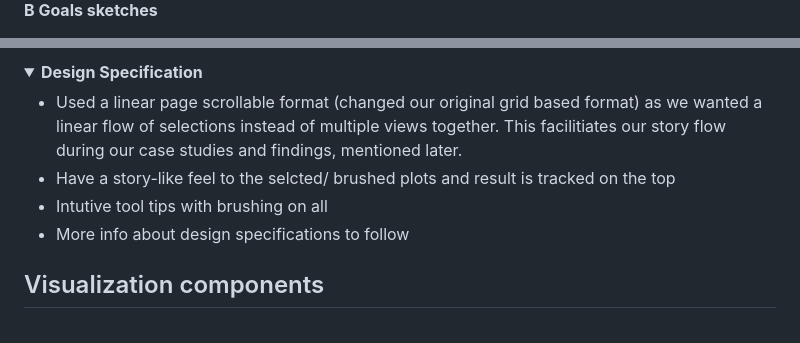
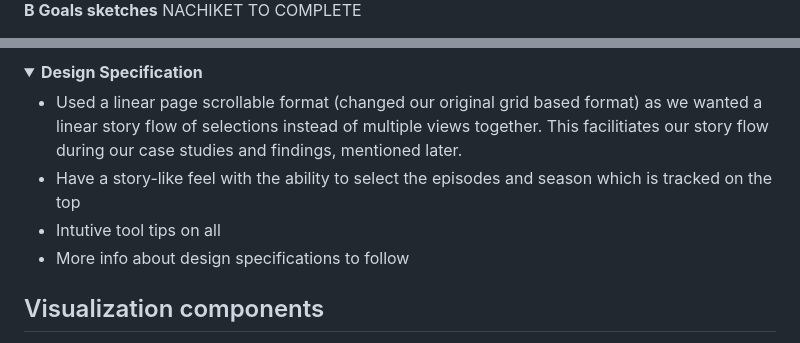
Before and after one commit to SaumickPradhan/Friends-TV-Show-Insights, a Markdown page: README.md, 2 parts joined by grey strips. Rendered like a GitHub page; folded sections open.

```diff
--- a/README.md
+++ b/README.md
@@ -96,4 +94,5 @@ website.
 
 
 **B Goals sketches**
+NACHIKET TO COMPLETE
 
@@ -118,9 +108,9 @@ website.
 
 <details><summary><b>Design Specification</b></summary>
 
-* Used a linear page scrollable format (changed our original grid based format) as we wanted a linear flow of selections instead of multiple views together. This facilitiates our story flow during our case studies and findings, mentioned later.
-* Have a story-like feel to the selcted/ brushed plots and result is tracked on the top
-* Intutive tool tips with brushing on all
+* Used a linear page scrollable format (changed our original grid based format) as we wanted a linear story flow of selections instead of multiple views together. This facilitiates our story flow during our case studies and findings, mentioned later.
+* Have a story-like feel with the ability to select the episodes and season which is tracked on the top
+* Intutive tool tips on all
 * More info about design specifications to follow
 
 </details>
```
Also changed, not shown: other parts of README.md (+6 -17 lines).
